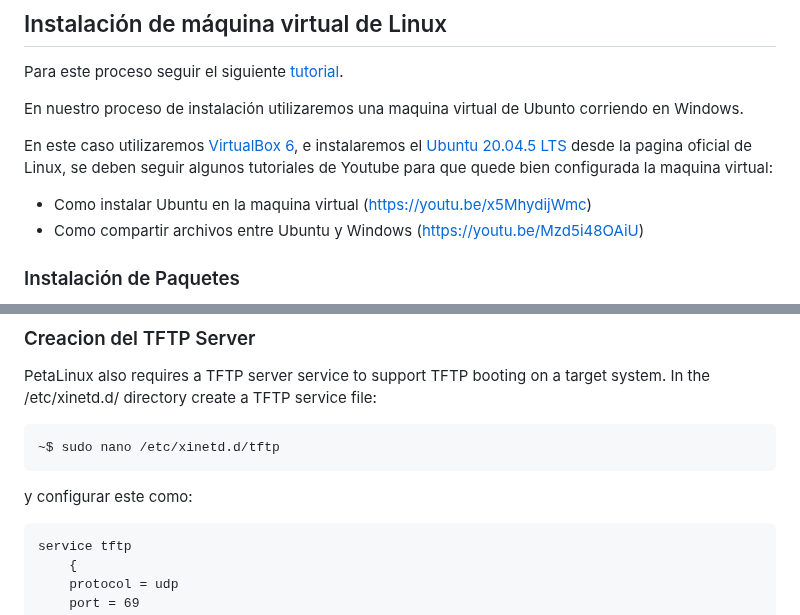
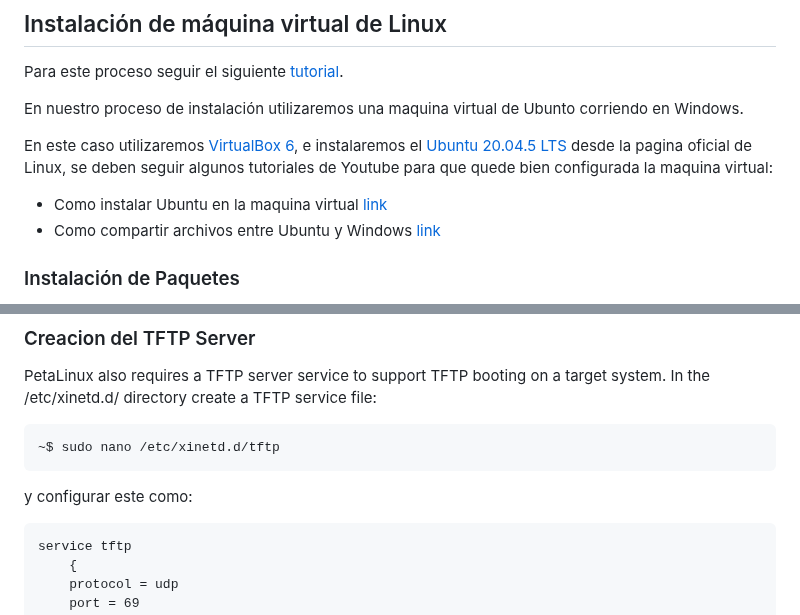
Before and after one commit to fabioc9675/KRIA_Starter_Guide, a Markdown page: Tutorial/T00_Installation.md, 2 parts joined by grey strips. Rendered like a GitHub page.

Commit message:
Correction in markdown warnings

````diff
--- a/Tutorial/T00_Installation.md
+++ b/Tutorial/T00_Installation.md
@@ -8,8 +8,8 @@ En nuestro proceso de instalación utilizaremos una maquina virtual de Ubunto co
 
 En este caso utilizaremos [VirtualBox 6](https://www.virtualbox.org/wiki/Download_Old_Builds_6_1), e instalaremos el [Ubuntu 20.04.5 LTS](https://releases.ubuntu.com/focal/) desde la pagina oficial de Linux, se deben seguir algunos tutoriales de Youtube para que quede bien configurada la maquina virtual:
 
-- Como instalar Ubuntu en la maquina virtual (https://youtu.be/x5MhydijWmc)
-- Como compartir archivos entre Ubuntu y Windows (https://youtu.be/Mzd5i48OAiU)
+- Como instalar Ubuntu en la maquina virtual [link](https://youtu.be/x5MhydijWmc)
+- Como compartir archivos entre Ubuntu y Windows [link](https://youtu.be/Mzd5i48OAiU)
 
 ### Instalación de Paquetes
 
@@ -95,7 +95,7 @@ PetaLinux also requires a TFTP server service to support TFTP booting on a targe
 
 y configurar este como:
 
-```
+```txt
 service tftp
     {
     protocol = udp
````
